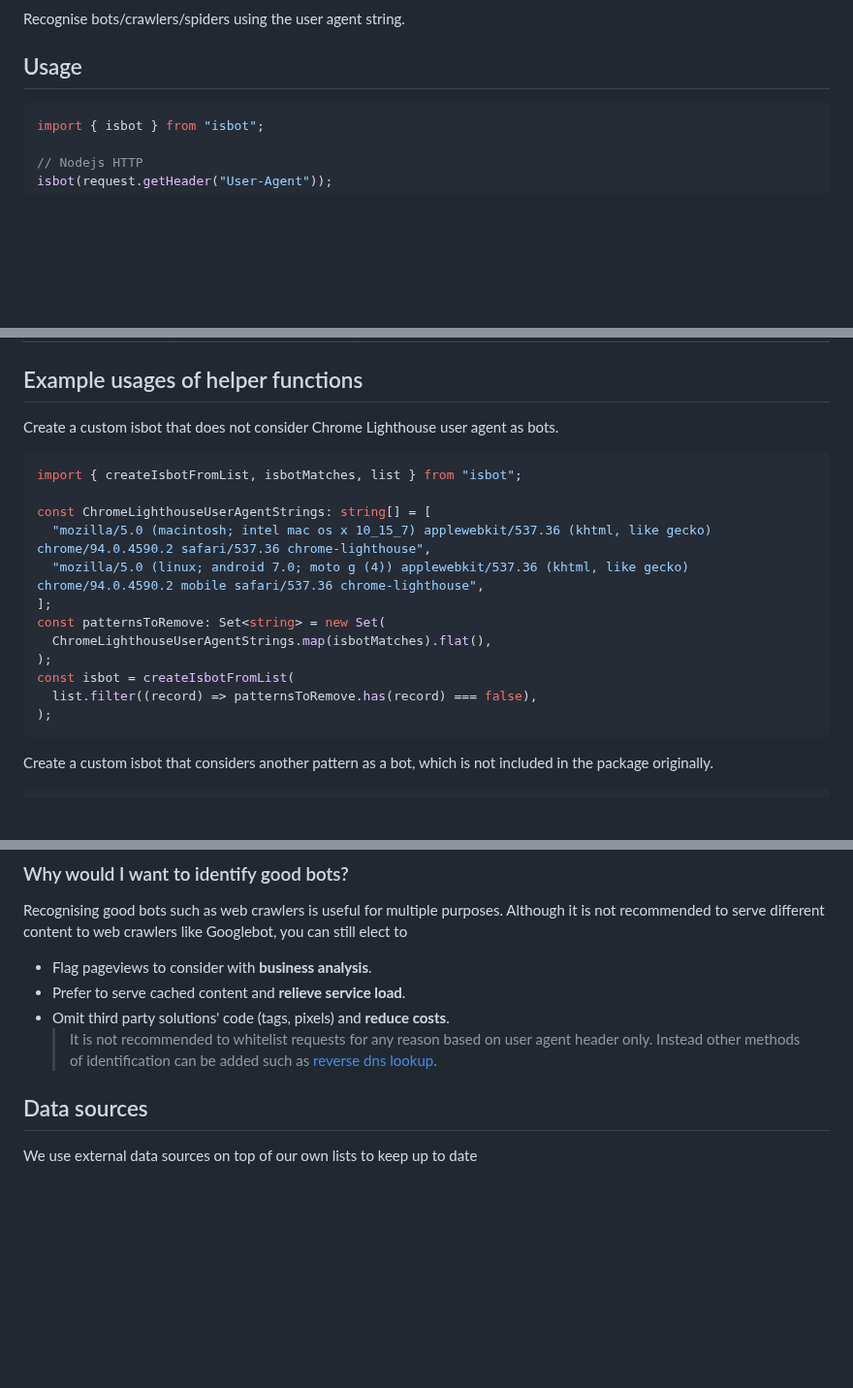
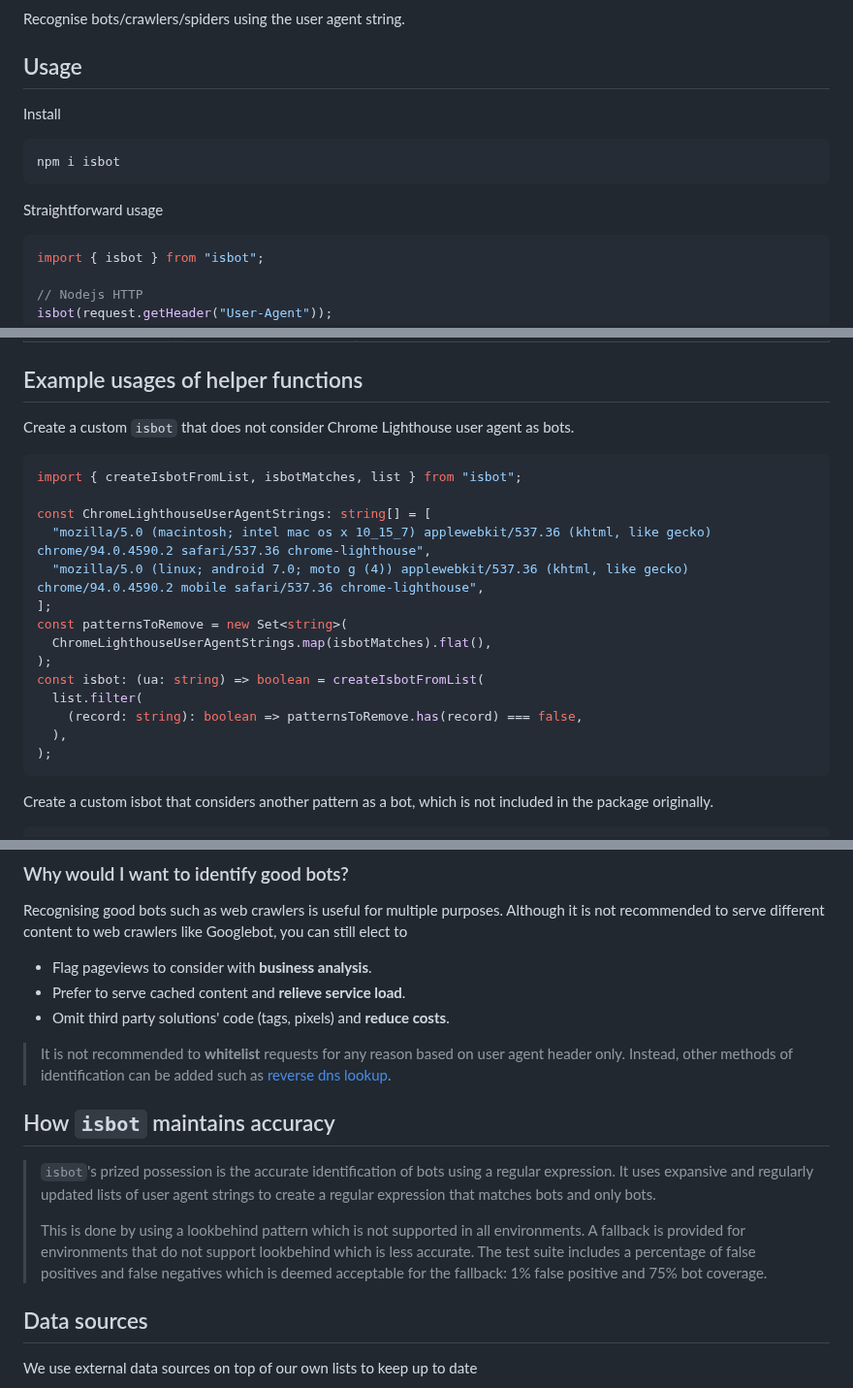
Before and after one commit to omrilotan/isbot, a Markdown page: README.md, 3 parts joined by grey strips. Shown at 97% size. Rendered like a GitHub page; blank space fills up the shorter version.

````diff
--- a/README.md
+++ b/README.md
@@ -7,6 +7,14 @@
 Recognise bots/crawlers/spiders using the user agent string.
 
 ## Usage
+
+Install
+
+```sh
+npm i isbot
+```
+
+Straightforward usage
 
 ```ts
 import { isbot } from "isbot";
@@ -62,7 +67,7 @@ Using JSDeliver CDN you can import an iife script
 
 ## Example usages of helper functions
 
-Create a custom isbot that does not consider Chrome Lighthouse user agent as bots.
+Create a custom `isbot` that does not consider Chrome Lighthouse user agent as bots.
 
 ```ts
 import { createIsbotFromList, isbotMatches, list } from "isbot";
@@ -71,11 +76,13 @@ const ChromeLighthouseUserAgentStrings: string[] = [
   "mozilla/5.0 (macintosh; intel mac os x 10_15_7) applewebkit/537.36 (khtml, like gecko) chrome/94.0.4590.2 safari/537.36 chrome-lighthouse",
   "mozilla/5.0 (linux; android 7.0; moto g (4)) applewebkit/537.36 (khtml, like gecko) chrome/94.0.4590.2 mobile safari/537.36 chrome-lighthouse",
 ];
-const patternsToRemove: Set<string> = new Set(
+const patternsToRemove = new Set<string>(
   ChromeLighthouseUserAgentStrings.map(isbotMatches).flat(),
 );
-const isbot = createIsbotFromList(
-  list.filter((record) => patternsToRemove.has(record) === false),
+const isbot: (ua: string) => boolean = createIsbotFromList(
+  list.filter(
+    (record: string): boolean => patternsToRemove.has(record) === false,
+  ),
 );
 ```
 
@@ -110,7 +117,14 @@ Recognising good bots such as web crawlers is useful for multiple purposes. Alth
 - Flag pageviews to consider with **business analysis**.
 - Prefer to serve cached content and **relieve service load**.
 - Omit third party solutions' code (tags, pixels) and **reduce costs**.
-  > It is not recommended to whitelist requests for any reason based on user agent header only. Instead other methods of identification can be added such as [reverse dns lookup](https://www.npmjs.com/package/reverse-dns-lookup).
+
+> It is not recommended to **whitelist** requests for any reason based on user agent header only. Instead, other methods of identification can be added such as [reverse dns lookup](https://www.npmjs.com/package/reverse-dns-lookup).
+
+## How `isbot` maintains accuracy
+
+> `isbot`'s prized possession is the accurate identification of bots using a regular expression. It uses expansive and regularly updated lists of user agent strings to create a regular expression that matches bots and only bots.
+>
+> This is done by using a lookbehind pattern which is not supported in all environments. A fallback is provided for environments that do not support lookbehind which is less accurate. The test suite includes a percentage of false positives and false negatives which is deemed acceptable for the fallback: 1% false positive and 75% bot coverage.
 
 ## Data sources
 
````
Also changed, not shown: other parts of README.md (+5 -8 lines).
